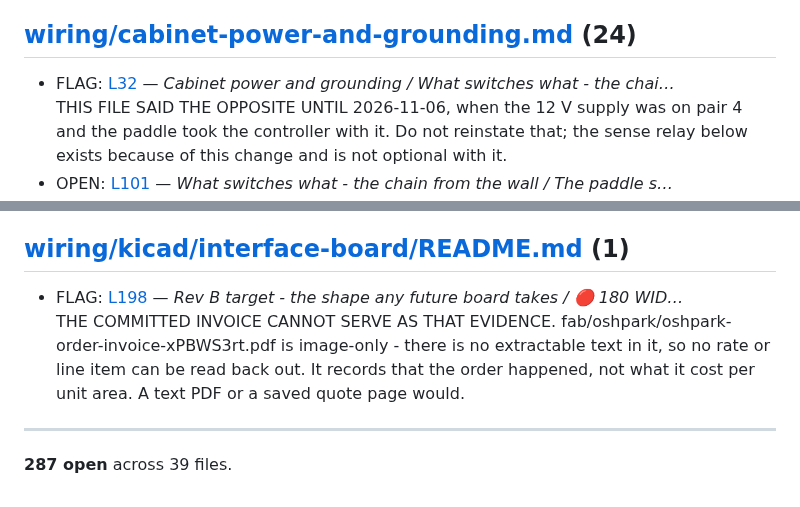
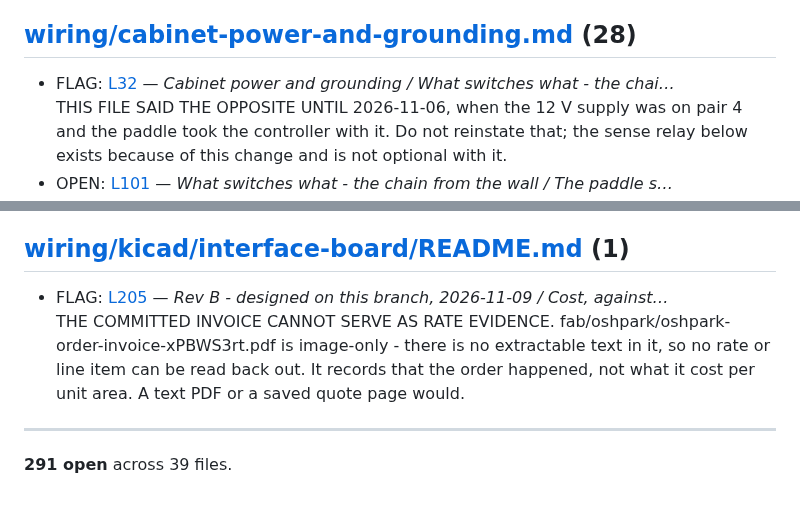
Before and after one commit to ioSenderV2/CNCBuild, a Markdown page: STATUS.md, 2 parts joined by grey strips. GitHub-like rendering.

```diff
--- a/STATUS.md
+++ b/STATUS.md
@@ -319,7 +319,7 @@ the interface, not this file.
 - OPEN: [L226](wiring/breakout-box.md#the-alarm-fails-the-right-way-on-this-drive-and-no-power-present-partner-is-needed) — *The drives are IG57, and the stepper run is Cat 6 plus 18/2…*<br>Confirm the sense with a meter before relying on it - power one drive with nothing wrong and see whether the output is asserted. The manual is machine-translated and "normally closed by default, and output when normal" is one sentence carrying the whole guard.
 - FLAG: [L288](wiring/breakout-box.md#open-items) — *The remote breakout box / Open items*<br>It does not close items 3, 5 or 6 - the voltage is a decision rather than a lookup, the opto commoning is not stated in the manual at all, and how a fault is cleared is described nowhere in it.
 
-## [wiring/cabinet-power-and-grounding.md](wiring/cabinet-power-and-grounding.md)  (24)
+## [wiring/cabinet-power-and-grounding.md](wiring/cabinet-power-and-grounding.md)  (28)
 
 - FLAG: [L32](wiring/cabinet-power-and-grounding.md#what-switches-what---the-chain-from-the-wall) — *Cabinet power and grounding / What switches what - the chai…*<br>THIS FILE SAID THE OPPOSITE UNTIL 2026-11-06, when the 12 V supply was on pair 4 and the paddle took the controller with it. Do not reinstate that; the sense relay below exists because of this change and is not optional with it.
 - OPEN: [L101](wiring/cabinet-power-and-grounding.md#the-paddle-switch-is-a-powertec-71054) — *What switches what - the chain from the wall / The paddle s…*<br>WHETHER THE REMOVABLE SAFETY LOCK KEY IS REAL. The Amazon copy claims one and the manufacturer's page does not mention it. Apparent on arrival, and worth having if it is there: it does not make the box safe, but it stops a restart while hands are inside.
@@ -377,8 +381,8 @@ the interface, not this file.
 
 ## [wiring/kicad/interface-board/README.md](wiring/kicad/interface-board/README.md)  (1)
 
-- FLAG: [L198](wiring/kicad/interface-board/README.md#-180-wide-does-not-save-money-area-does) — *Rev B target - the shape any future board takes / 🔴 180 WID…*<br>THE COMMITTED INVOICE CANNOT SERVE AS THAT EVIDENCE. fab/oshpark/oshpark-order-invoice-xPBWS3rt.pdf is image-only - there is no extractable text in it, so no rate or line item can be read back out. It records that the order happened, not what it cost per unit area. A text PDF or a saved quote page would.
+- FLAG: [L205](wiring/kicad/interface-board/README.md#cost-against-his-settled-rates) — *Rev B - designed on this branch, 2026-11-09 / Cost, against…*<br>THE COMMITTED INVOICE CANNOT SERVE AS RATE EVIDENCE. fab/oshpark/oshpark-order-invoice-xPBWS3rt.pdf is image-only - there is no extractable text in it, so no rate or line item can be read back out. It records that the order happened, not what it cost per unit area. A text PDF or a saved quote page would.
 
 ---
 
-**287 open** across 39 files.
+**291 open** across 39 files.
```
Also changed, not shown: other parts of STATUS.md (+23 -19 lines), INDEX.md (+21 -1 lines), linear-encoder/controller-board.md (+14 -16 lines).
